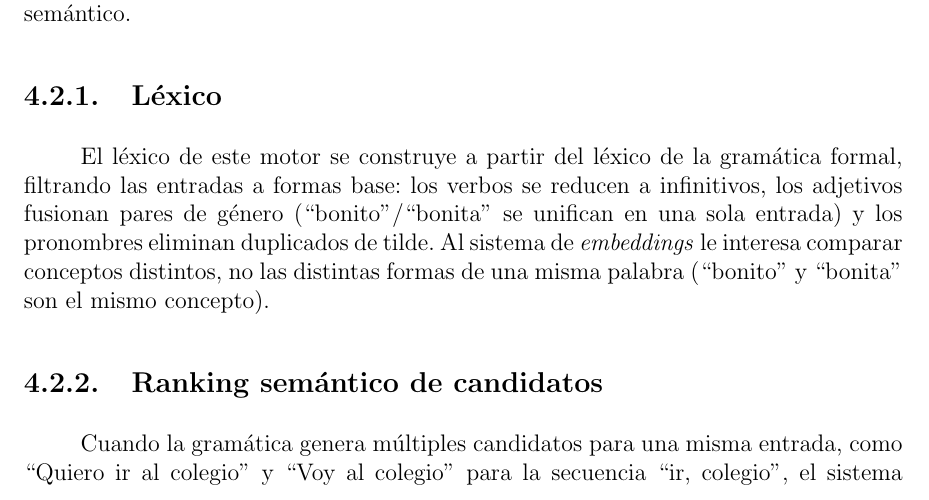
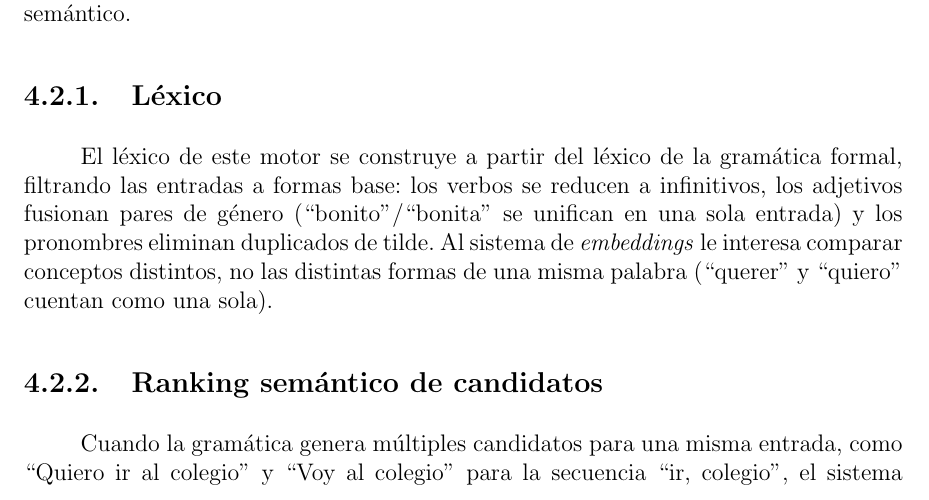
Before and after one commit to Lagaress/tfg-memory, a LaTeX document (main.tex, which reads sections/development/enfoque-hibrido.tex): part of page 45 of 119, cut so that both start at the same text. Compiled offline with pdfLaTeX.

Commit message:
Use a verb example in embeddings-lexicon sentence
Replace the repeated 'bonito/bonita' with 'querer/quiero' (matching
the verb-to-infinitive reduction) and avoid repeating 'palabra'.

Co-Authored-By: Claude Opus 4.7 <noreply@anthropic.com>

```diff
--- a/sections/development/enfoque-hibrido.tex
+++ b/sections/development/enfoque-hibrido.tex
@@ -9,7 +9,7 @@ Los \textit{embeddings} actúan en este motor como una capa de inteligencia sem
 \subsection{Léxico}
 \label{sec:f2-lexico}
 
-El léxico de este motor se construye a partir del léxico de la gramática formal, filtrando las entradas a formas base: los verbos se reducen a infinitivos, los adjetivos fusionan pares de género (``bonito''/``bonita'' se unifican en una sola entrada) y los pronombres eliminan duplicados de tilde. Al sistema de \textit{embeddings} le interesa comparar conceptos distintos, no las distintas formas de una misma palabra (``bonito'' y ``bonita'' son el mismo concepto).
+El léxico de este motor se construye a partir del léxico de la gramática formal, filtrando las entradas a formas base: los verbos se reducen a infinitivos, los adjetivos fusionan pares de género (``bonito''/``bonita'' se unifican en una sola entrada) y los pronombres eliminan duplicados de tilde. Al sistema de \textit{embeddings} le interesa comparar conceptos distintos, no las distintas formas de una misma palabra (``querer'' y ``quiero'' cuentan como una sola).
 
 \subsection{Ranking semántico de candidatos}
 
```
